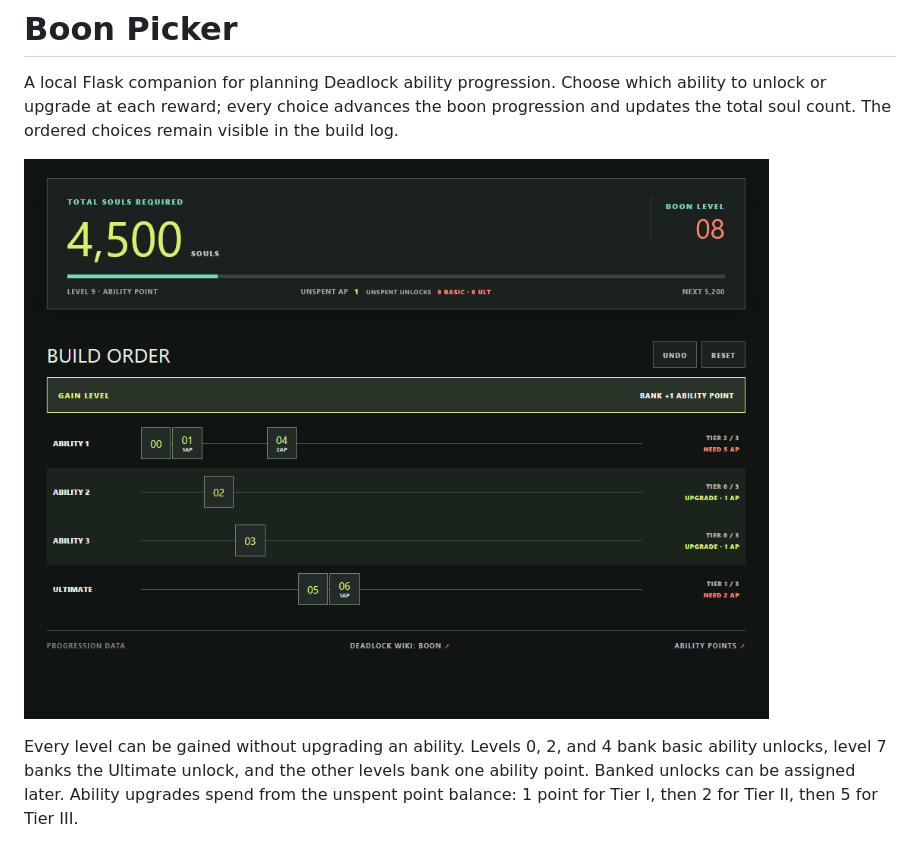
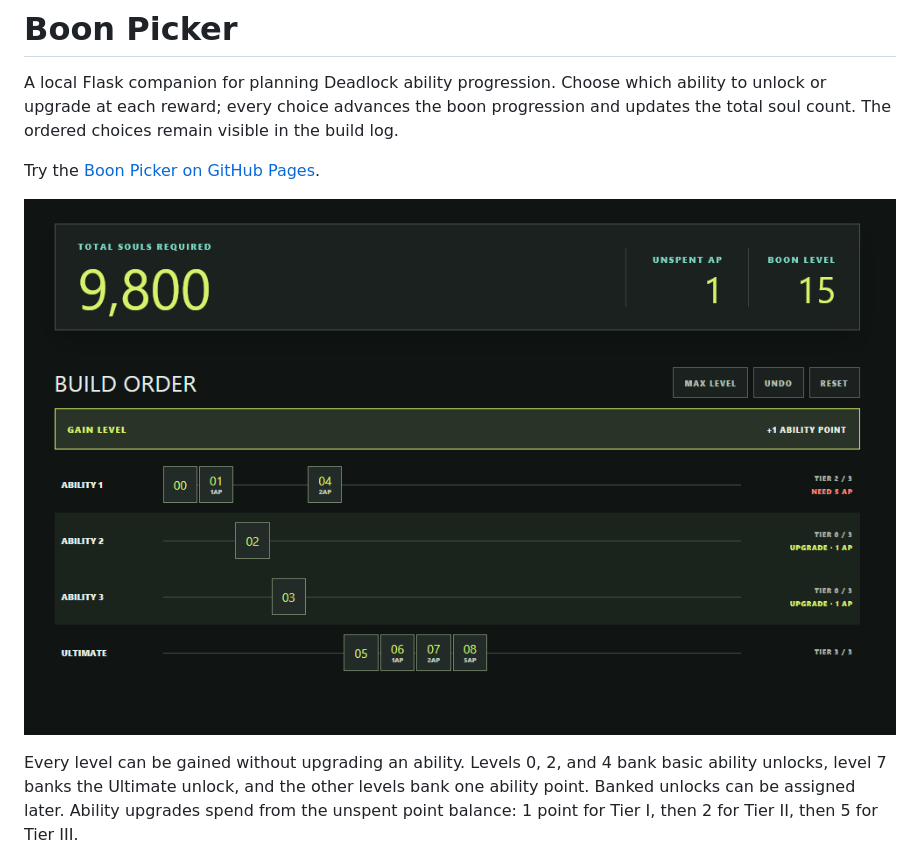
Before and after one commit to LittleBitwise/BoonPlanner, a Markdown page: README.md, the part around the change. GitHub-like rendering; pictures changed too: preview.png.

```diff
--- a/README.md
+++ b/README.md
@@ -1,6 +1,8 @@
 # Boon Picker
 
 A local Flask companion for planning Deadlock ability progression. Choose which ability to unlock or upgrade at each reward; every choice advances the boon progression and updates the total soul count. The ordered choices remain visible in the build log.
+
+Try the [Boon Picker on GitHub Pages](https://littlebitwise.github.io/BoonPlanner/).
 
 ![Boon Picker screenshot](preview.png)
 
```
Also changed, not shown: .github/copilot-instructions.md (+1 -0 lines).
